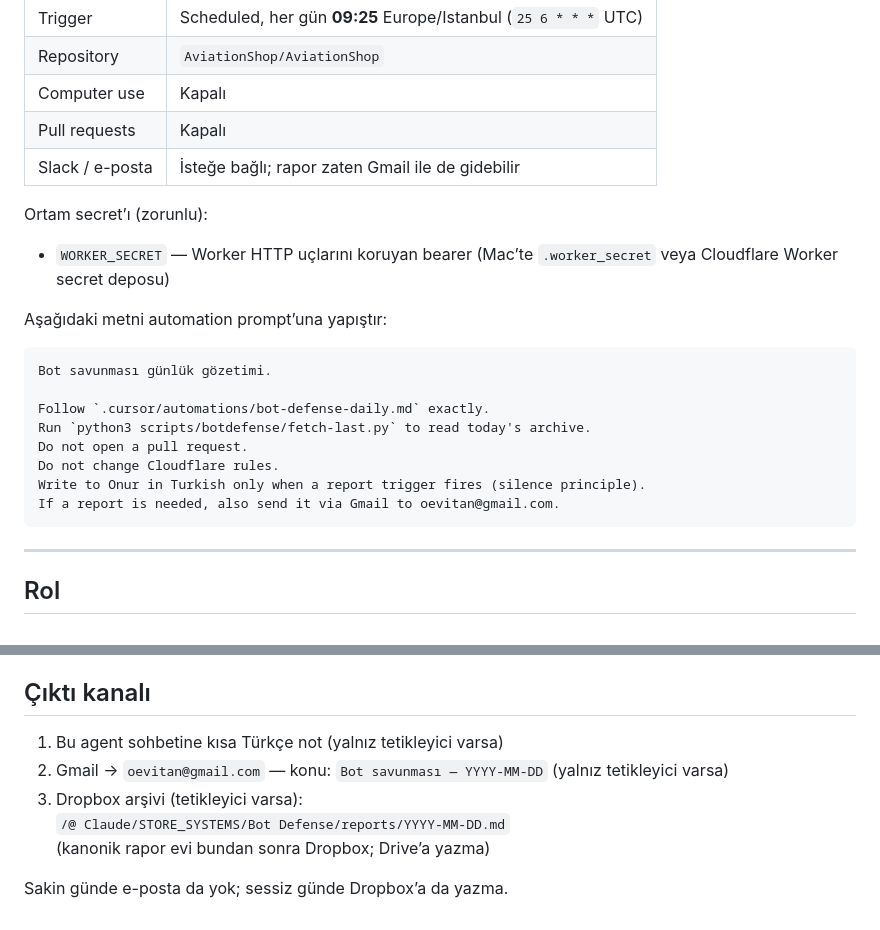
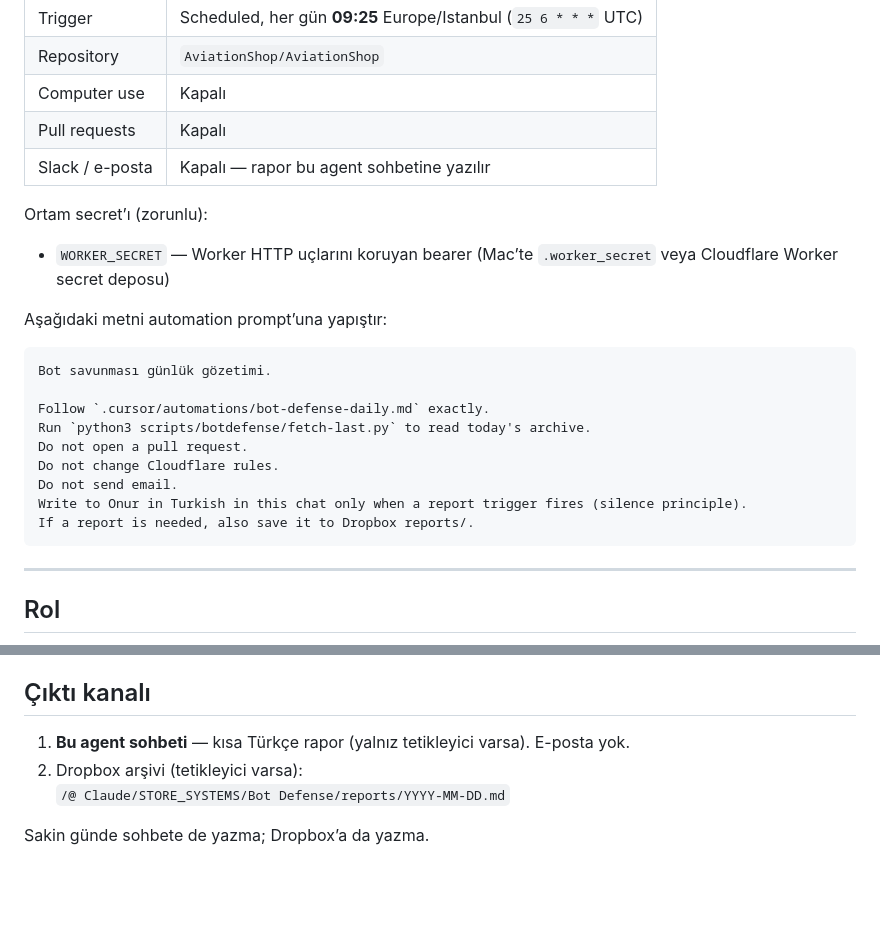
Before and after one commit to AviationShop/AviationShop, a Markdown page: .cursor/automations/bot-defense-daily.md, 2 parts joined by grey strips. Drawn GitHub-style; blank space fills up the shorter version.

Commit message:
Deliver bot-defense reports in chat, not email.
Reports go to the Cursor agent conversation and Dropbox archive only.

Co-authored-by: Aviation Shop <AviationShop@users.noreply.github.com>

````diff
--- a/.cursor/automations/bot-defense-daily.md
+++ b/.cursor/automations/bot-defense-daily.md
@@ -16,7 +16,7 @@ Bu görev Mac mini’deki Cowork görevinin yerini alır. Mac’ten `api.cloudfl
 | Repository | `AviationShop/AviationShop` |
 | Computer use | Kapalı |
 | Pull requests | Kapalı |
-| Slack / e-posta | İsteğe bağlı; rapor zaten Gmail ile de gidebilir |
+| Slack / e-posta | Kapalı — rapor bu agent sohbetine yazılır |
 
 Ortam secret’ı (zorunlu):
 
@@ -31,8 +31,9 @@ Follow `.cursor/automations/bot-defense-daily.md` exactly.
 Run `python3 scripts/botdefense/fetch-last.py` to read today's archive.
 Do not open a pull request.
 Do not change Cloudflare rules.
-Write to Onur in Turkish only when a report trigger fires (silence principle).
-If a report is needed, also send it via Gmail to oevitan@gmail.com.
+Do not send email.
+Write to Onur in Turkish in this chat only when a report trigger fires (silence principle).
+If a report is needed, also save it to Dropbox reports/.
 ```
 
 ---
@@ -106,10 +107,8 @@ Bunların hiçbiri yoksa: sessizce bit.
 
 ## Çıktı kanalı
 
-1. Bu agent sohbetine kısa Türkçe not (yalnız tetikleyici varsa)
-2. Gmail → `oevitan@gmail.com` — konu: `Bot savunması — YYYY-MM-DD` (yalnız tetikleyici varsa)
-3. Dropbox arşivi (tetikleyici varsa):
+1. **Bu agent sohbeti** — kısa Türkçe rapor (yalnız tetikleyici varsa). E-posta yok.
+2. Dropbox arşivi (tetikleyici varsa):
    `/@ Claude/STORE_SYSTEMS/Bot Defense/reports/YYYY-MM-DD.md`
-   (kanonik rapor evi bundan sonra Dropbox; Drive’a yazma)
 
-Sakin günde e-posta da yok; sessiz günde Dropbox’a da yazma.
+Sakin günde sohbete de yazma; Dropbox’a da yazma.
````
